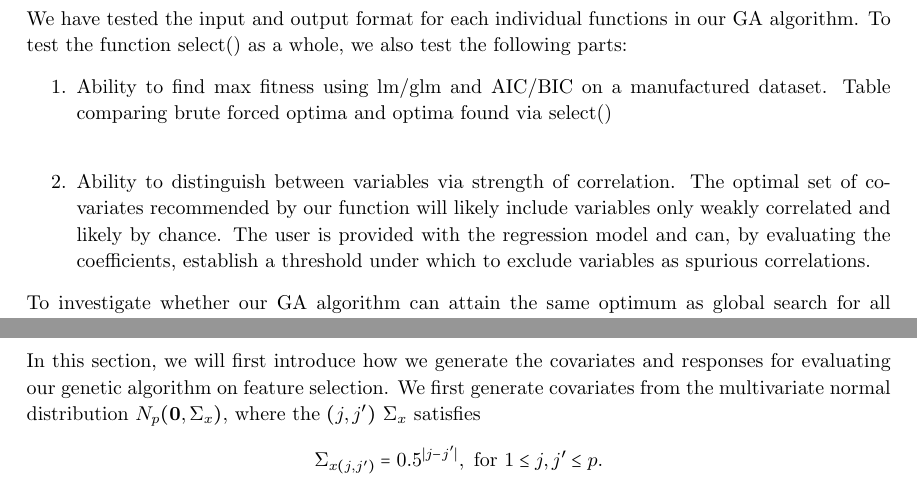
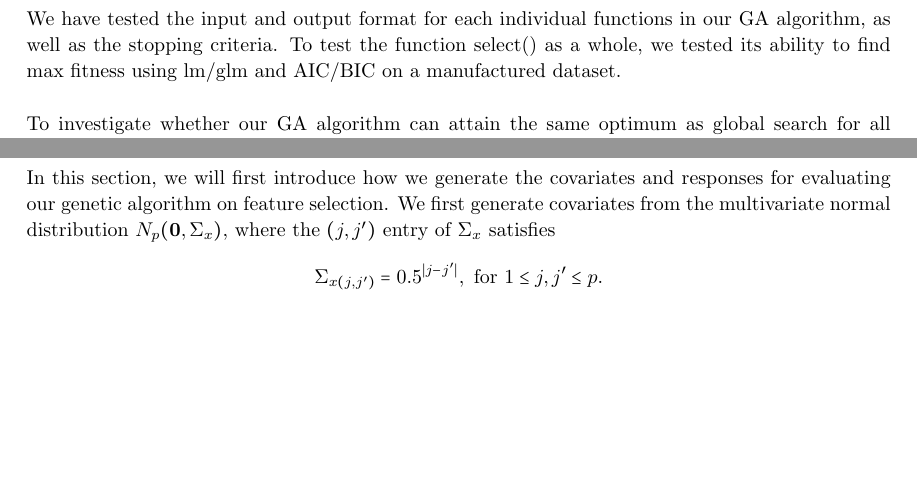
Before and after one commit to dchen49/GA, a LaTeX paper (report.tex): two parts of pages 4 and 5 of 7 before the commit and two parts of pages 4 and 5 of 6 after it, joined at a grey line, cut so that both start at the same text, the shorter picture padded with empty space. Compiled offline with pdfLaTeX; a LaTeX package or settings file that is missing is left out.

Commit message:
modified report

```diff
--- a/report.tex
+++ b/report.tex
@@ -246,11 +249,7 @@ To better introduce our genetic algorithm, the following Figure \ref{p1} diagram
 \end{tikzpicture}
 
 \section{Testing}\label{s2}
-We have tested the input and output format for each individual functions in our GA algorithm. To test the function select() as a whole, we also test the following parts:
-\begin{itemize}
-\item[1.] Ability to find max fitness using lm/glm and AIC/BIC on a manufactured dataset. Table comparing brute forced optima and optima found via select()\\
-\item[2.] Ability to distinguish between variables via strength of correlation. The optimal set of covariates recommended by our function will likely include variables only weakly correlated and likely by chance. The user is provided with the regression model and can, by evaluating the coefficients, establish a threshold under which to exclude variables as spurious correlations.
-\end{itemize}
+We have tested the input and output format for each individual functions in our GA algorithm, as well as the stopping criteria. To test the function select() as a whole, we tested its ability to find max fitness using lm/glm and AIC/BIC on a manufactured dataset.\\
 
 \noindent
 To investigate whether our GA algorithm can attain the same optimum as global search for all possible genotypes, we create another dataset to test this. How data generated is presented as follows:
@@ -346,7 +345,7 @@ In summary, our GA algorithm can find the global optima, results of which are co
 In this section, we considered two applications of our genetic algorithm, one on the dataset generated from a linear regression model, which aims to evaluate whether the designed algorithm can successfully select those important features, given known relevant variables combined with some noise terms. Another application is based on the baseball data collected from the textbook ``Computational Statistics'' \citet{compute}. Details will be illustrated as follows.
 
 \subsection{Application on Data Generated from Linear Regression Model}
-In this section, we will first introduce how we generate the covariates and responses for evaluating our genetic algorithm on feature selection. We first generate covariates from the multivariate normal distribution $N_{p}(\bm{0}, \Sigma_{x})$, where the $(j, j^{\prime})$ $\Sigma_{x}$ satisfies
+In this section, we will first introduce how we generate the covariates and responses for evaluating our genetic algorithm on feature selection. We first generate covariates from the multivariate normal distribution $N_{p}(\bm{0}, \Sigma_{x})$, where the $(j, j^{\prime})$ entry of $\Sigma_{x}$ satisfies
 $$
 \Sigma_{x(j,j^{\prime})} = 0.5^{|j-j^{\prime}|}, \mbox{ for } 1\leq j, j^{\prime}\leq p.
 $$
```
Also changed, not shown: report-concordance.tex (+1 -1 lines), report.pdf, report.tex (3 more changed lines), 3 other files.
